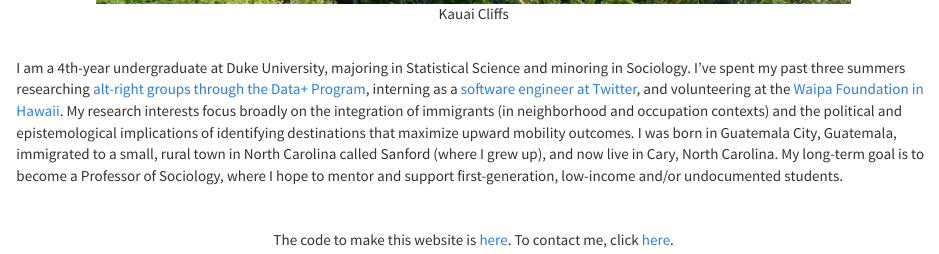
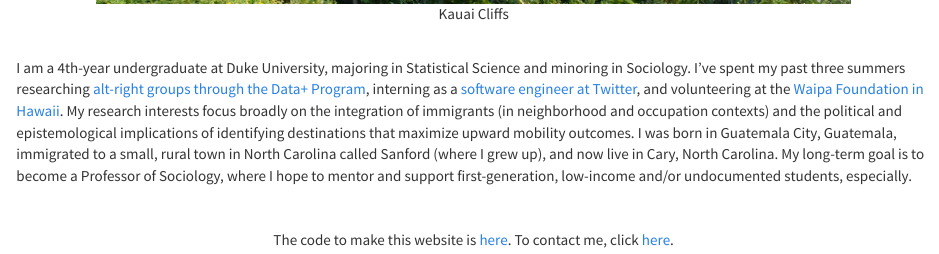
Before and after one commit to stevenherrera24/rosvidherreratenorio.github.io, an R Markdown document (index.Rmd): the page in a window 1100 px wide, from 710 px down. Rendered offline with R 4.5, knitr and Pandoc, with nearby package versions.

Commit message:
updated homepage

```diff
--- a/index.Rmd
+++ b/index.Rmd
@@ -18,7 +18,7 @@ title: ""
 
 <br>
 
-I am a 4th-year undergraduate at Duke University, majoring in Statistical Science and minoring in Sociology. I've spent my past three summers researching [alt-right groups through the Data+ Program](https://bigdata.duke.edu/projects/latinxs-and-right), interning as a [software engineer at Twitter](https://twitter.com/terns/status/1155956826342477824), and volunteering at the [Waipa Foundation in Hawaii](https://dukeengage.duke.edu/pineapples-in-the-kauai-garden/). My research interests focus broadly on the integration of immigrants (in neighborhood and occupation contexts) and the political and epistemological implications of identifying destinations that maximize upward mobility outcomes. I was born in Guatemala City, Guatemala, immigrated to a small, rural town in North Carolina called Sanford (where I grew up), and now live in Cary, North Carolina. My long-term goal is to become a Professor of Sociology, where I hope to mentor and support first-generation, low-income and/or undocumented students.
+I am a 4th-year undergraduate at Duke University, majoring in Statistical Science and minoring in Sociology. I've spent my past three summers researching [alt-right groups through the Data+ Program](https://bigdata.duke.edu/projects/latinxs-and-right), interning as a [software engineer at Twitter](https://twitter.com/terns/status/1155956826342477824), and volunteering at the [Waipa Foundation in Hawaii](https://dukeengage.duke.edu/pineapples-in-the-kauai-garden/). My research interests focus broadly on the integration of immigrants (in neighborhood and occupation contexts) and the political and epistemological implications of identifying destinations that maximize upward mobility outcomes. I was born in Guatemala City, Guatemala, immigrated to a small, rural town in North Carolina called Sanford (where I grew up), and now live in Cary, North Carolina. My long-term goal is to become a Professor of Sociology, where I hope to mentor and support first-generation, low-income and/or undocumented students, especially.
 
 <br>
 
```
